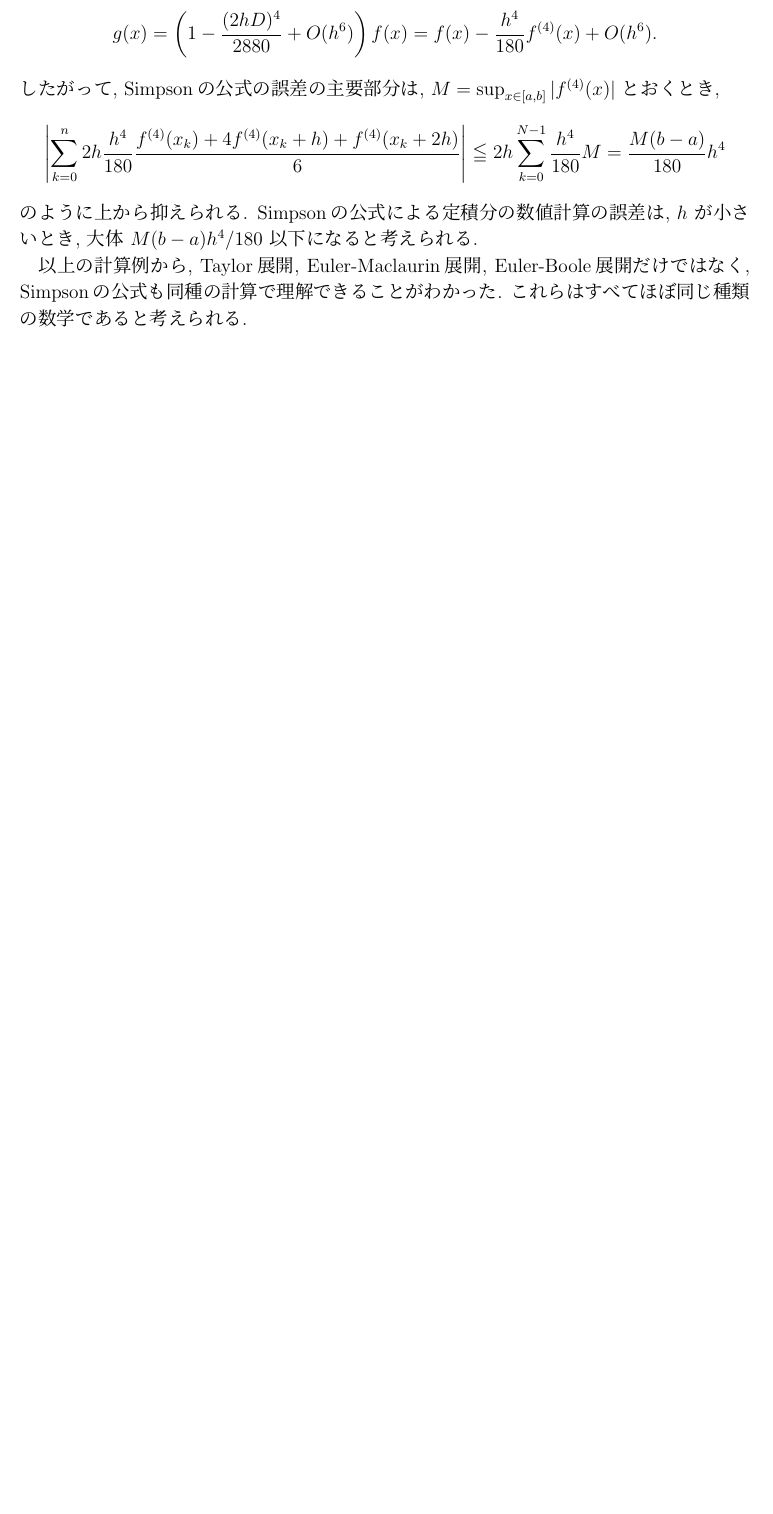
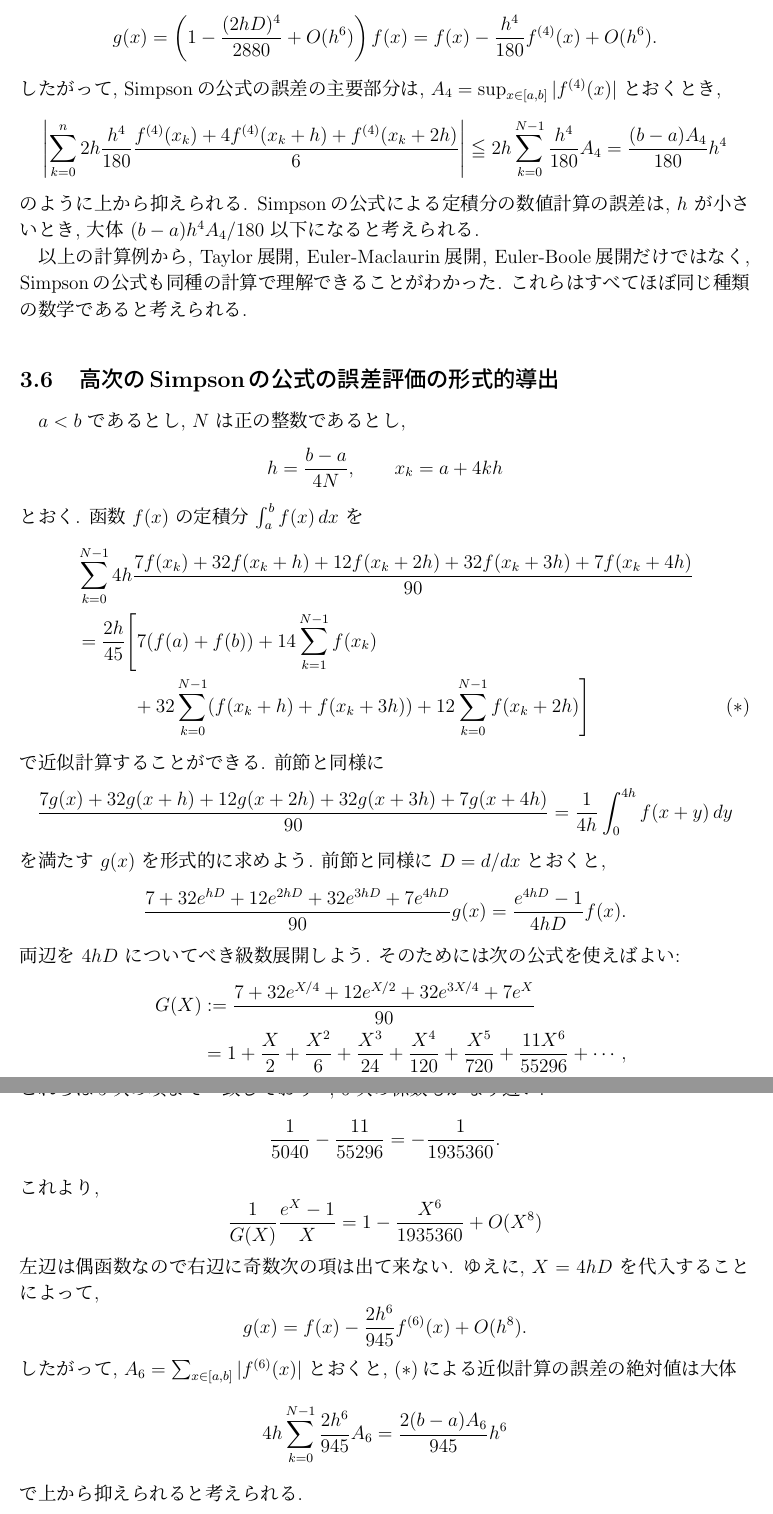
Before and after one commit to genkuroki/EulerMaclaurinTaylor, a LaTeX document (20170724EulerMaclaurin.tex): part of page 23 of 23 before the commit and two parts of pages 23 and 24 of 25 after it, the two joined at a grey line, cut so that both start at the same text, the shorter picture padded with empty space. Compiled offline with pLaTeX and dvipdfmx.

Commit message:
Ver.0.06

```diff
--- a/20170724EulerMaclaurin.tex
+++ b/20170724EulerMaclaurin.tex
@@ -11,8 +11,11 @@
 を追加した. このノートは\secref{sec:formal-GEM}から読み始めると読み易いと思われる.
 その節にあるシンプルな導出を見ると, どうして文献 \cite{BCM2009} では
 和公式の統一定理に到達できなかったのか不思議に思えて来る.
-7月28日(Ver.0.04, 21頁): \secref{sec:nextK=P+intK}を追加した.
-7月28日(Ver.0.05, 23頁): \secref{sec:formal-Simpson}を追加した.
+7月28日(Ver.0.04, 21頁): 剰余項の逐次積分による表示
+に関する\secref{sec:nextK=P+intK}を追加した.
+7月28日(Ver.0.05, 23頁): 積分の近似計算に関するSimpsonの公式の
+誤差の大きさの評価に関する\secref{sec:formal-Simpson}を追加した.
+7月29日(Ver.0.06, 24頁): \secref{sec:formal-higher-Simpson}を追加した.
 }}
 \def\ABSTRACT{%
   論文 \cite{BCM2009} では, 実数直線上の確率分布に対して,
@@ -1673,20 +1676,67 @@ Simpsonの公式の区間 $[x_k,x_{k+1}]$ に対応する部分
   = f(x)-\frac{h^4}{180}f^{(4)}(x) + O(h^6).
 \]
 したがって, Simpsonの公式の誤差の主要部分は,
-$M=\sup_{x\in[a,b]}|f^{(4)}(x)|$ とおくとき,
+$A_4=\sup_{x\in[a,b]}|f^{(4)}(x)|$ とおくとき,
 \[
   \left|
     \sum_{k=0}^n
     2h\frac{h^4}{180}\frac{f^{(4)}(x_k)+4f^{(4)}(x_k+h)+f^{(4)}(x_k+2h)}{6}
   \right|
   \leqq
-  2h\sum_{k=0}^{N-1}\frac{h^4}{180}M
-  = \frac{M(b-a)}{180}h^4
+  2h\sum_{k=0}^{N-1}\frac{h^4}{180}A_4
+  = \frac{(b-a)A_4}{180}h^4
 \]
 のように上から抑えられる.
 Simpsonの公式による定積分の数値計算の誤差は,
-$h$ が小さいとき, 大体 $M(b-a)h^4/180$ 以下になると考えられる.
+$h$ が小さいとき, 大体 $(b-a)h^4A_4/180$ 以下になると考えられる.
 
 以上の計算例から, Taylor展開, Euler-Maclaurin展開, Euler-Boole展開
 だけではなく, Simpsonの公式も同種の計算で理解できることがわかった.
 これらはすべてほぼ同じ種類の数学であると考えられる.
+
+%%%%%%%%%%%%%%%%%%%%%%%%%%%%%%
+
+\subsection{高次のSimpsonの公式の誤差評価の形式的導出}
+\label{sec:formal-higher-Simpson}
+
+$a<b$ であるとし, $N$ は正の整数であるとし,
+\[
+  h = \frac{b-a}{4N}, \qquad x_k = a+4kh
+\]
+とおく. 函数 $f(x)$ の定積分 $\int_a^b f(x)\,dx$ を
+\begin{align*}
+  &
+  \sum_{k=0}^{N-1}4h\frac{7f(x_k)+32f(x_k+h)+12f(x_k+2h)+32f(x_k+3h)+7f(x_k+4h)}{90}
+  \\ &
+  =\frac{2h}{45}\Biggl[
+  7(f(a)+f(b))
+  +14\sum_{k=1}^{N-1}f(x_k)
+  \\
+  &\qquad\quad+32\sum_{k=0}^{N-1}(f(x_k+h)+f(x_k+3h))
+  +12\sum_{k=0}^{N-1}f(x_k+2h)
+  \Biggr]
+  \tag{$*$}
+\end{align*}
+で近似計算することができる. 前節と同様に
+\[
+\frac{7g(x)+32g(x+h)+12g(x+2h)+32g(x+3h)+7g(x+4h)}{90}
+=\frac{1}{4h}\int_0^{4h}f(x+y)\,dy
+\]
+を満たす $g(x)$ を形式的に求めよう. 前節と同様に $D=d/dx$ とおくと,
+\[
+\frac{7+32e^{hD}+12e^{2hD}+32e^{3hD}+7e^{4hD}}{90}g(x)
+=\frac{e^{4hD}-1}{4hD}f(x).
+\]
+両辺を $4hD$ についてべき級数展開しよう.
+そのためには次の公式を使えばよい:
+\begin{align*}
+  G(X)
+  &:=\frac{7+32e^{X/4}+12e^{X/2}+32e^{3X/4}+7e^{X}}{90}
+  \\
+  &= 1 + \frac{X}{2} + \frac{X^{2}}{6} + \frac{X^{3}}{24} + \frac{X^{4}}{120}
+  + \frac{X^{5}}{720} + \frac{11 X^{6}}{55296} + \cdots,
+  \\
+  \frac{e^X-1}{X}
+  &= 1 + \frac{X}{2} + \frac{X^{2}}{6} + \frac{X^{3}}{24} + \frac{X^{4}}{120}
+  + \frac{X^{5}}{720} + \frac{X^{6}}{5040} + \cdots.
+\end{align*}
@@ -1692,0 +1746,24 @@ $h$ が小さいとき, 大体 $M(b-a)h^4/180$ 以下になると考えられる
+6次の係数もかなり近い:
+\[
+  \frac{1}{5040}-\frac{11}{55296} = -\frac{1}{1935360}.
+\]
+これより,
+\[
+  \frac{1}{G(X)}\frac{e^X-1}{X}
+  = 1 - \frac{X^6}{1935360} + O(X^8)
+\]
+左辺は偶函数なので右辺に奇数次の項は出て来ない.
+ゆえに, $X=4hD$ を代入することによって,
+\[
+  g(x) = f(x) - \frac{2h^6}{945}f^{(6)}(x) + O(h^8).
+\]
+したがって, $A_6=\sum_{x\in[a,b]}|f^{(6)}(x)|$ とおくと,
+($*$)による近似計算の誤差の絶対値は大体
+\[
+  4h\sum_{k=0}^{N-1}\frac{2h^6}{945}A_6
+  = \frac{2(b-a)A_6}{945}h^6
+\]
+で上から抑えられると考えられる.
+
+\begin{remark}
+  以上の結果より,
@@ -1692,0 +1775 @@ $h$ が小さいとき, 大体 $M(b-a)h^4/180$ 以下になると考えられる
+  で上から抑えられる.
```
Also changed, not shown: 20170724EulerMaclaurin.pdf, 20170724EulerMaclaurin.tex (30 more changed lines), 7 other files.
